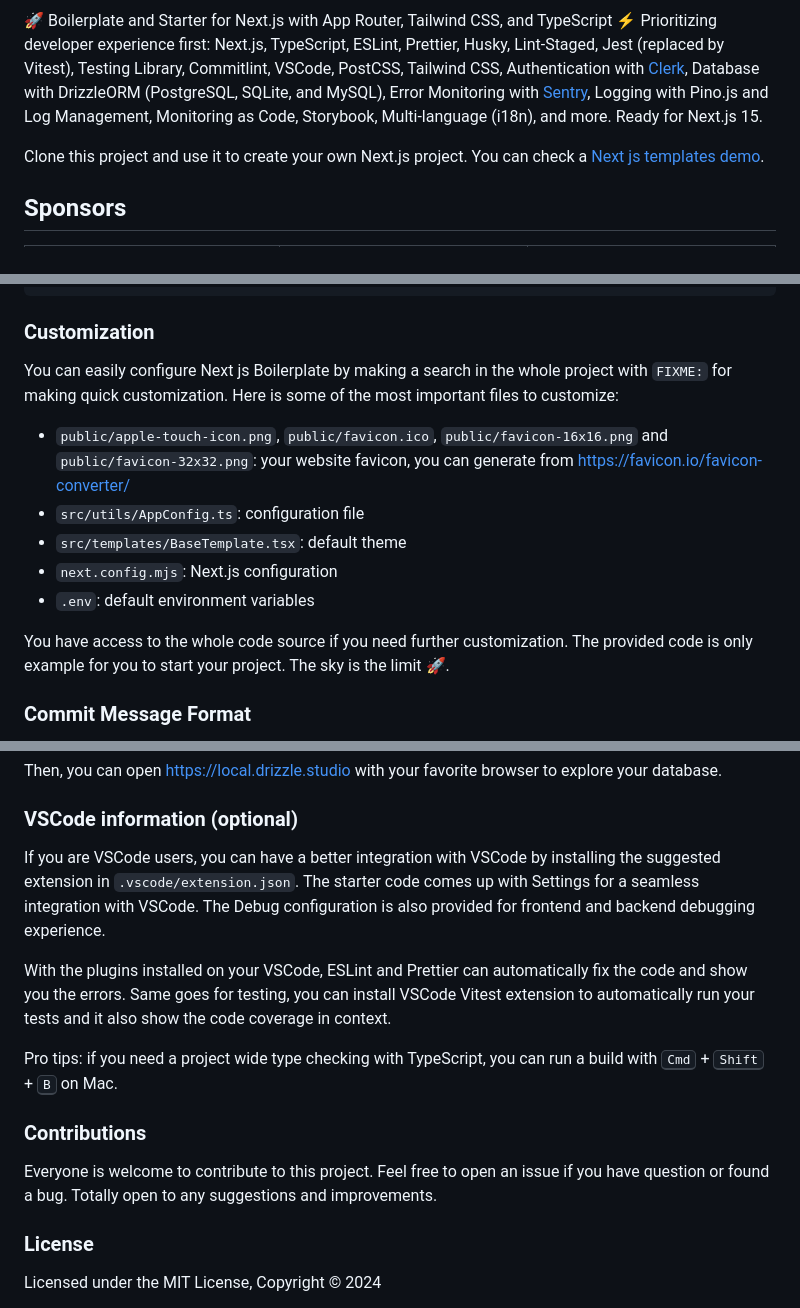
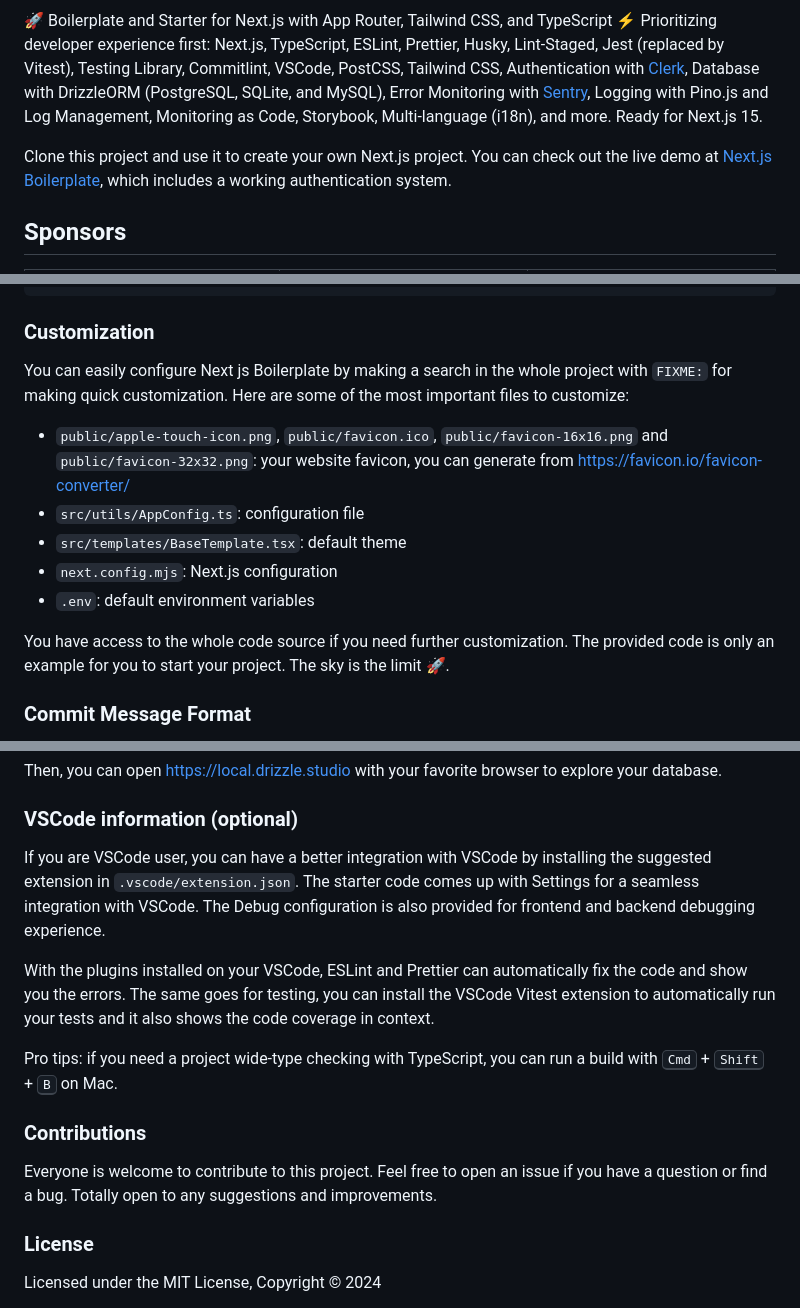
Before and after one commit to ixartz/Next-js-Boilerplate, a Markdown page: README.md, 3 parts joined by grey strips. Drawn GitHub-style.

```diff
--- a/README.md
+++ b/README.md
@@ -6,7 +6,7 @@
 
 🚀 Boilerplate and Starter for Next.js with App Router, Tailwind CSS, and TypeScript ⚡️ Prioritizing developer experience first: Next.js, TypeScript, ESLint, Prettier, Husky, Lint-Staged, Jest (replaced by Vitest), Testing Library, Commitlint, VSCode, PostCSS, Tailwind CSS, Authentication with [Clerk](https://clerk.com?utm_source=github&utm_medium=sponsorship&utm_campaign=nextjs-boilerplate), Database with DrizzleORM (PostgreSQL, SQLite, and MySQL), Error Monitoring with [Sentry](https://sentry.io/for/nextjs/?utm_source=github&utm_medium=paid-community&utm_campaign=general-fy25q1-nextjs&utm_content=github-banner-nextjsboilerplate-logo), Logging with Pino.js and Log Management, Monitoring as Code, Storybook, Multi-language (i18n), and more. Ready for Next.js 15.
 
-Clone this project and use it to create your own Next.js project. You can check a [Next js templates demo](https://creativedesignsguru.com/demo/Nextjs-Boilerplate/).
+Clone this project and use it to create your own Next.js project. You can check out the live demo at [Next.js Boilerplate](https://demo.nextjs-boilerplate.com), which includes a working authentication system.
 
 ## Sponsors
 
@@ -227,7 +235,7 @@ After defining the environment variables in your GitHub Actions, your localizati
 
 ### Customization
 
-You can easily configure Next js Boilerplate by making a search in the whole project with `FIXME:` for making quick customization. Here is some of the most important files to customize:
+You can easily configure Next js Boilerplate by making a search in the whole project with `FIXME:` for making quick customization. Here are some of the most important files to customize:
 
 - `public/apple-touch-icon.png`, `public/favicon.ico`, `public/favicon-16x16.png` and `public/favicon-32x32.png`: your website favicon, you can generate from https://favicon.io/favicon-converter/
 - `src/utils/AppConfig.ts`: configuration file
@@ -235,7 +243,7 @@ You can easily configure Next js Boilerplate by making a search in the whole pro
 - `next.config.mjs`: Next.js configuration
 - `.env`: default environment variables
 
-You have access to the whole code source if you need further customization. The provided code is only example for you to start your project. The sky is the limit 🚀.
+You have access to the whole code source if you need further customization. The provided code is only an example for you to start your project. The sky is the limit 🚀.
 
 ### Commit Message Format
 
@@ -360,15 +368,15 @@ Then, you can open https://local.drizzle.studio with your favorite browser to ex
 
 ### VSCode information (optional)
 
-If you are VSCode users, you can have a better integration with VSCode by installing the suggested extension in `.vscode/extension.json`. The starter code comes up with Settings for a seamless integration with VSCode. The Debug configuration is also provided for frontend and backend debugging experience.
+If you are VSCode user, you can have a better integration with VSCode by installing the suggested extension in `.vscode/extension.json`. The starter code comes up with Settings for a seamless integration with VSCode. The Debug configuration is also provided for frontend and backend debugging experience.
 
-With the plugins installed on your VSCode, ESLint and Prettier can automatically fix the code and show you the errors. Same goes for testing, you can install VSCode Vitest extension to automatically run your tests and it also show the code coverage in context.
+With the plugins installed on your VSCode, ESLint and Prettier can automatically fix the code and show you the errors. The same goes for testing, you can install the VSCode Vitest extension to automatically run your tests and it also shows the code coverage in context.
 
-Pro tips: if you need a project wide type checking with TypeScript, you can run a build with <kbd>Cmd</kbd> + <kbd>Shift</kbd> + <kbd>B</kbd> on Mac.
+Pro tips: if you need a project wide-type checking with TypeScript, you can run a build with <kbd>Cmd</kbd> + <kbd>Shift</kbd> + <kbd>B</kbd> on Mac.
 
 ### Contributions
 
-Everyone is welcome to contribute to this project. Feel free to open an issue if you have question or found a bug. Totally open to any suggestions and improvements.
+Everyone is welcome to contribute to this project. Feel free to open an issue if you have a question or find a bug. Totally open to any suggestions and improvements.
 
 ### License
 
```
Also changed, not shown: other parts of README.md (+14 -6 lines), public/assets/images/nextjs-boilerplate-sign-in.png (added), public/assets/images/nextjs-boilerplate-sign-up.png (added).
